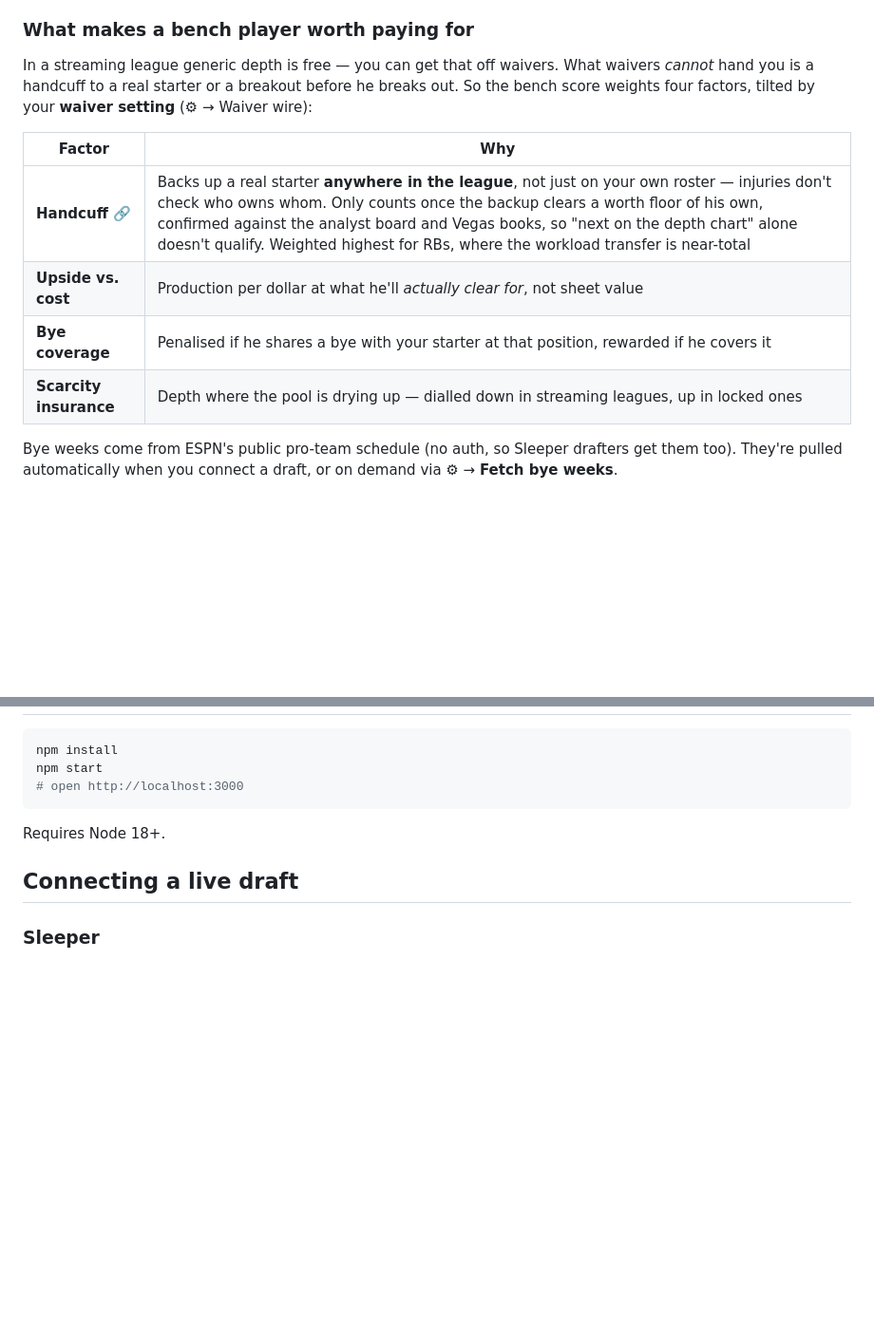
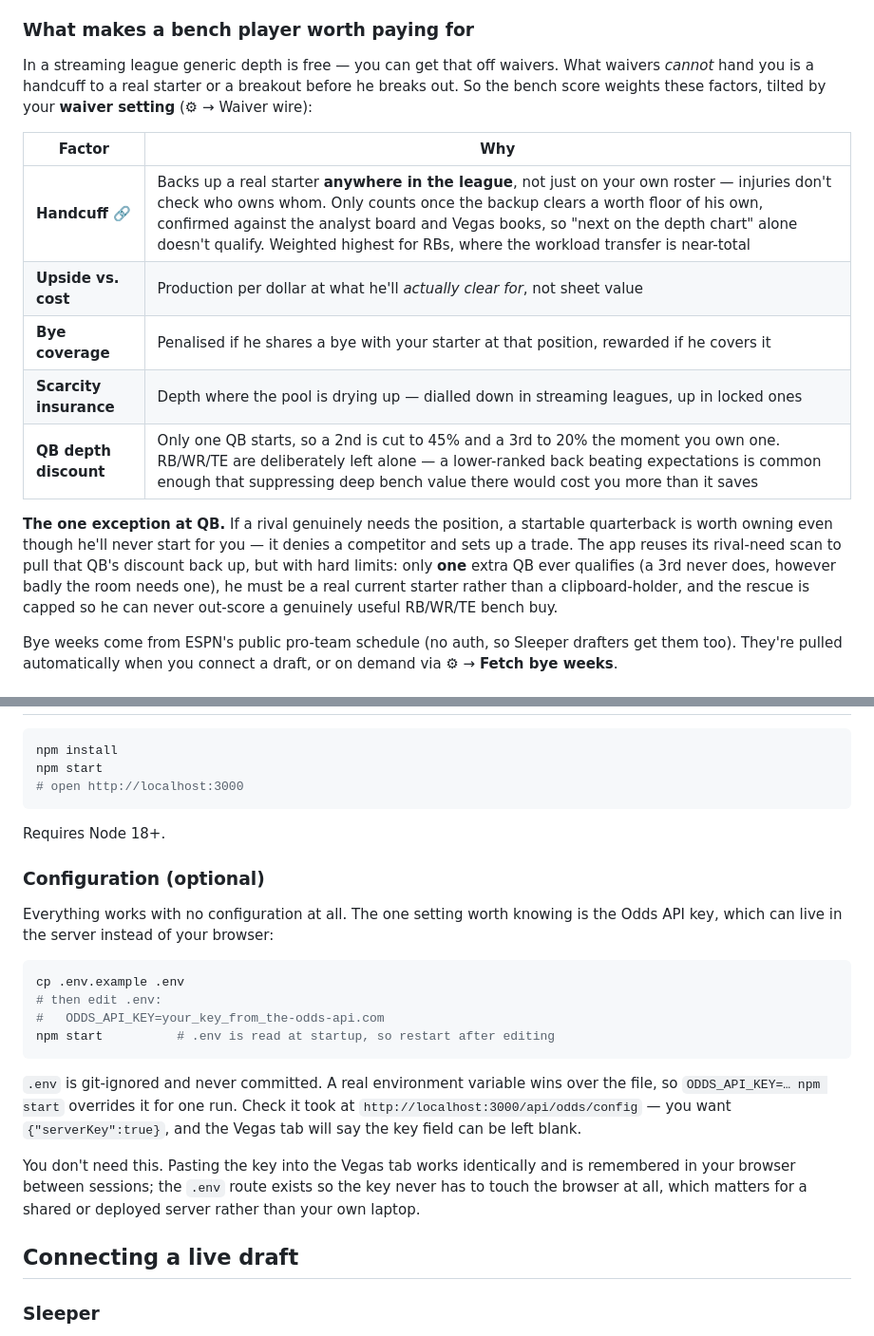
Before and after one commit to illaul/AI-Auction-Draft, a Markdown page: README.md, 2 parts joined by grey strips. Shown at 95% size. GitHub-like rendering; blank space fills up the shorter version.

Commit message:
Document the env-file config and the quarterback depth rule
Two features had shipped without reaching the README: the Odds API key can
live in the server environment rather than the browser, and bench scoring
now discounts a quarterback you have no room to start.

- Adds an optional Configuration section covering .env and ODDS_API_KEY,
  how to verify it loaded, and why you may not want it at all
- Documents the QB depth discount alongside the other bench factors,
  including why running backs, receivers and tight ends are left alone,
  and the narrow trade-value exception that can rescue exactly one
  startable quarterback

Co-Authored-By: Claude Opus 5 <noreply@anthropic.com>
Claude-Session: https://claude.ai/code/session_01BhEZ6JVMpmcQEWfqupfpqH

````diff
--- a/README.md
+++ b/README.md
@@ -54,7 +54,7 @@ alert the moment the window opens, and the opposite one when 70%+ of the room ca
 
 In a streaming league generic depth is free — you can get that off waivers. What waivers *cannot*
 hand you is a handcuff to a real starter or a breakout before he breaks out. So the bench score
-weights four factors, tilted by your **waiver setting** (⚙︎ → Waiver wire):
+weights these factors, tilted by your **waiver setting** (⚙︎ → Waiver wire):
 
 | Factor | Why |
 | --- | --- |
@@ -62,6 +62,14 @@ weights four factors, tilted by your **waiver setting** (⚙︎ → Waiver wire)
 | **Upside vs. cost** | Production per dollar at what he'll *actually clear for*, not sheet value |
 | **Bye coverage** | Penalised if he shares a bye with your starter at that position, rewarded if he covers it |
 | **Scarcity insurance** | Depth where the pool is drying up — dialled down in streaming leagues, up in locked ones |
+| **QB depth discount** | Only one QB starts, so a 2nd is cut to 45% and a 3rd to 20% the moment you own one. RB/WR/TE are deliberately left alone — a lower-ranked back beating expectations is common enough that suppressing deep bench value there would cost you more than it saves |
+
+**The one exception at QB.** If a rival genuinely needs the position, a startable quarterback is
+worth owning even though he'll never start for you — it denies a competitor and sets up a trade.
+The app reuses its rival-need scan to pull that QB's discount back up, but with hard limits: only
+**one** extra QB ever qualifies (a 3rd never does, however badly the room needs one), he must be a
+real current starter rather than a clipboard-holder, and the rescue is capped so he can never
+out-score a genuinely useful RB/WR/TE bench buy.
 
 Bye weeks come from ESPN's public pro-team schedule (no auth, so Sleeper drafters get them too).
 They're pulled automatically when you connect a draft, or on demand via ⚙︎ → **Fetch bye weeks**.
@@ -280,6 +288,27 @@ npm start
 
 Requires Node 18+.
 
+### Configuration (optional)
+
+Everything works with no configuration at all. The one setting worth knowing is the Odds API key,
+which can live in the server instead of your browser:
+
+```bash
+cp .env.example .env
+# then edit .env:
+#   ODDS_API_KEY=your_key_from_the-odds-api.com
+npm start          # .env is read at startup, so restart after editing
+```
+
+`.env` is git-ignored and never committed. A real environment variable wins over the file, so
+`ODDS_API_KEY=… npm start` overrides it for one run. Check it took at
+`http://localhost:3000/api/odds/config` — you want `{"serverKey":true}`, and the Vegas tab will
+say the key field can be left blank.
+
+You don't need this. Pasting the key into the Vegas tab works identically and is remembered in
+your browser between sessions; the `.env` route exists so the key never has to touch the browser
+at all, which matters for a shared or deployed server rather than your own laptop.
+
 ## Connecting a live draft
 
 ### Sleeper
````
